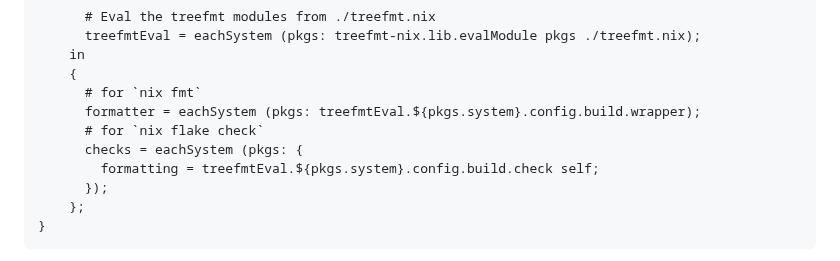
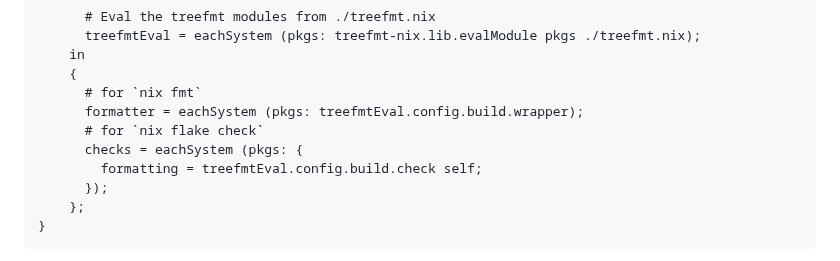
Before and after one commit to numtide/treefmt-nix, a Markdown page: README.md, the part around the change. GitHub-like rendering.

Commit message:
doc fix (#264)

```diff
--- a/README.md
+++ b/README.md
@@ -112,10 +112,10 @@ attribute:
     in
     {
       # for `nix fmt`
-      formatter = eachSystem (pkgs: treefmtEval.${pkgs.system}.config.build.wrapper);
+      formatter = eachSystem (pkgs: treefmtEval.config.build.wrapper);
       # for `nix flake check`
       checks = eachSystem (pkgs: {
-        formatting = treefmtEval.${pkgs.system}.config.build.check self;
+        formatting = treefmtEval.config.build.check self;
       });
     };
 }
```
